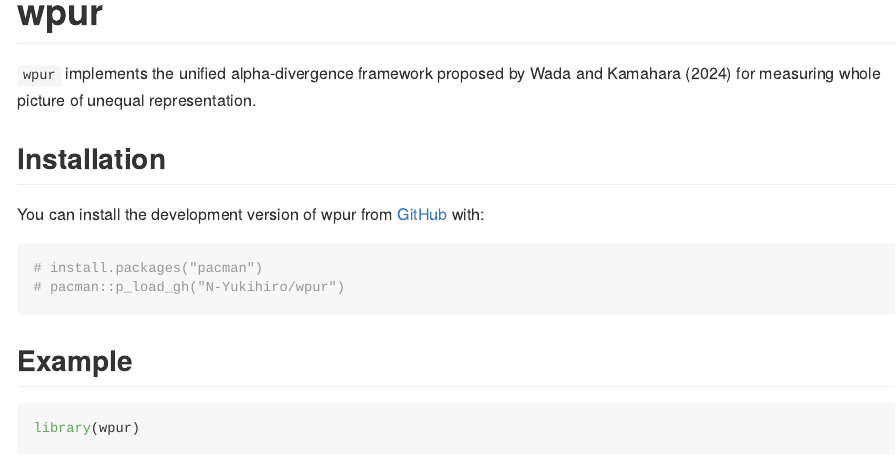
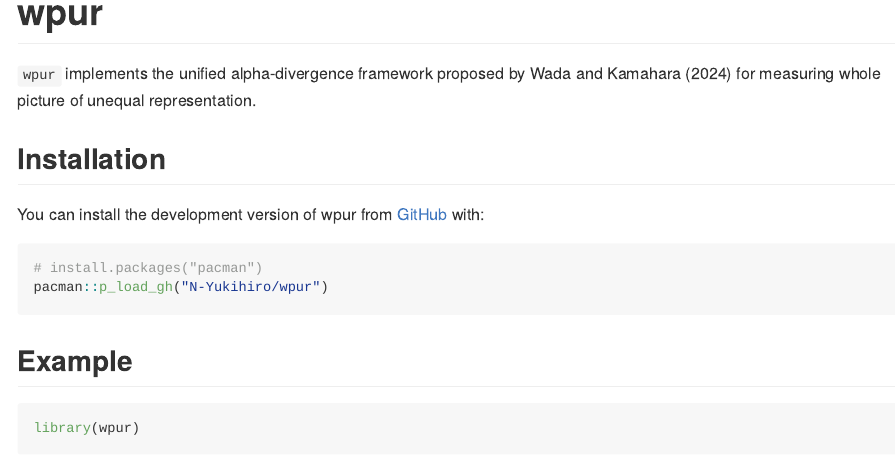
Before and after one commit to N-Yukihiro/wpur, an R Markdown document (README.Rmd): the page in a window 1100 px wide, from its top. Rendered offline with R 4.5, knitr and Pandoc, with nearby package versions; badge pictures from the web are left out.

Commit message:
Amend Readme

````diff
--- a/README.Rmd
+++ b/README.Rmd
@@ -26,9 +26,9 @@ knitr::opts_chunk$set(
 
 You can install the development version of wpur from [GitHub](https://github.com/) with:
 
-``` r
+``` {r install, eval = FALSE}
 # install.packages("pacman")
-# pacman::p_load_gh("N-Yukihiro/wpur")
+pacman::p_load_gh("N-Yukihiro/wpur")
 ```
 
 ## Example
````
Also changed, not shown: README.md.
